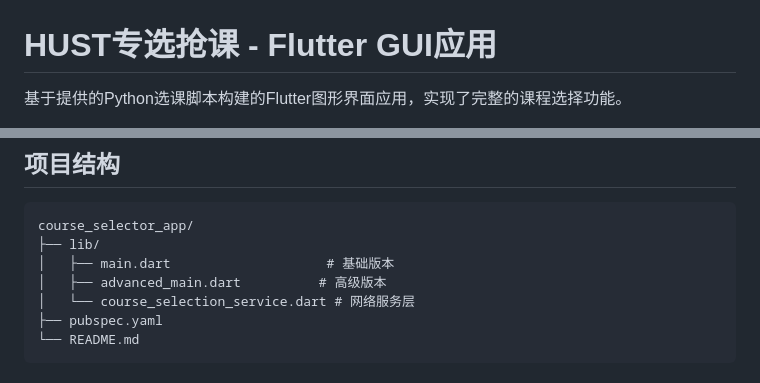
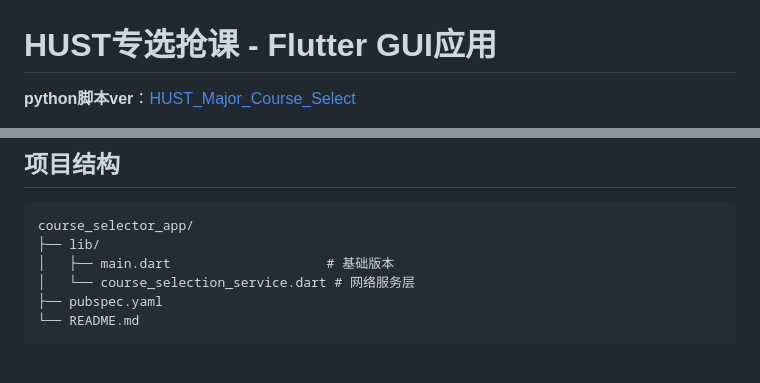
Before and after one commit to potatoshred/HUST_Major_Course_Select_GUI, a Markdown page: README.md, 2 parts joined by grey strips. Drawn GitHub-style.

```diff
--- a/README.md
+++ b/README.md
@@ -1,4 +1,5 @@
 # HUST专选抢课 - Flutter GUI应用
 
-基于提供的Python选课脚本构建的Flutter图形界面应用，实现了完整的课程选择功能。
+**python脚本ver**：[HUST_Major_Course_Select](https://github.com/potatoshred/HUST_Major_Course_Select)
+
 ![1756974023662](image/README/1756974023662.png)
@@ -135,7 +135,6 @@ flutter run -d windows --debug
 course_selector_app/
 ├── lib/
 │   ├── main.dart                    # 基础版本
-│   ├── advanced_main.dart          # 高级版本
 │   └── course_selection_service.dart # 网络服务层
 ├── pubspec.yaml
 └── README.md
```
Also changed, not shown: other parts of README.md (+0 -1 lines).
